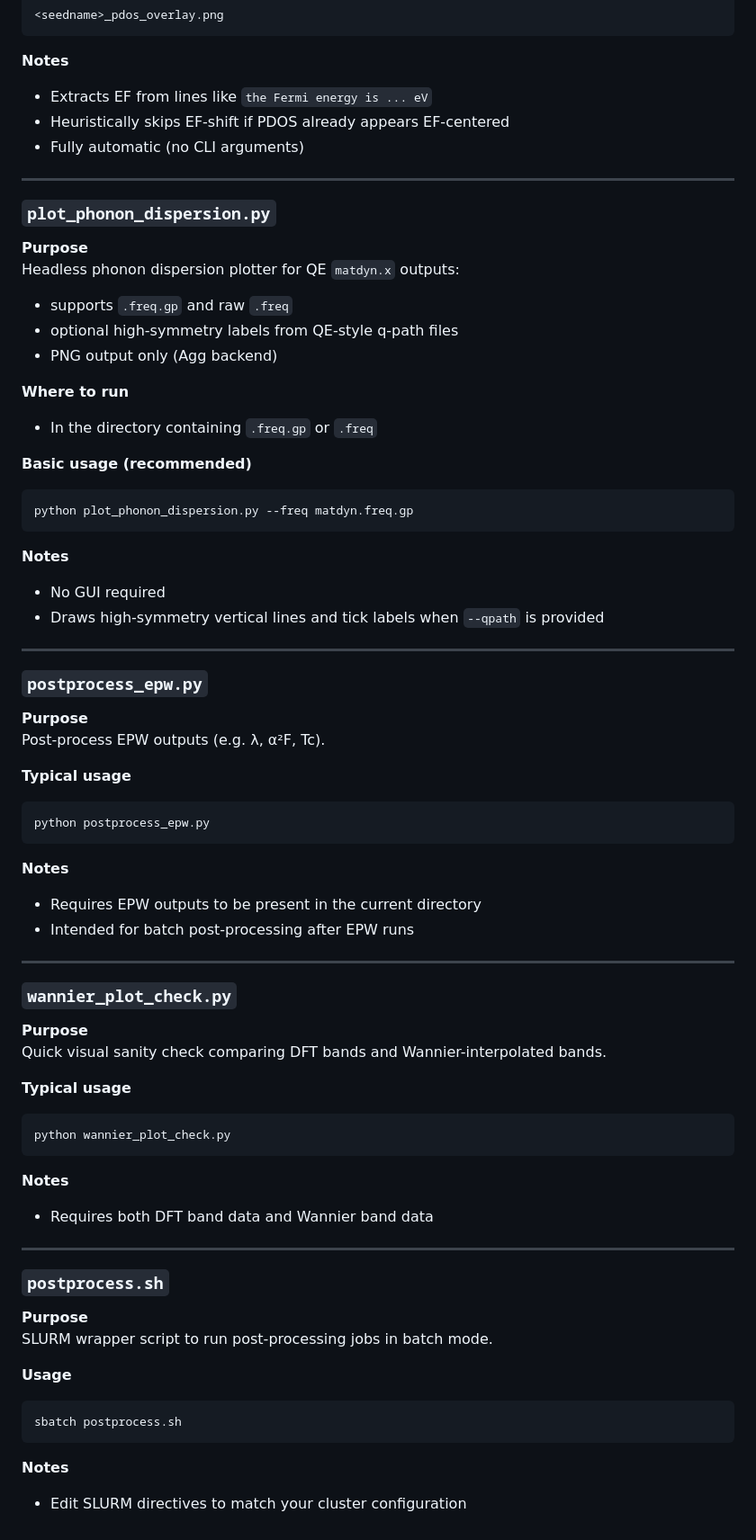
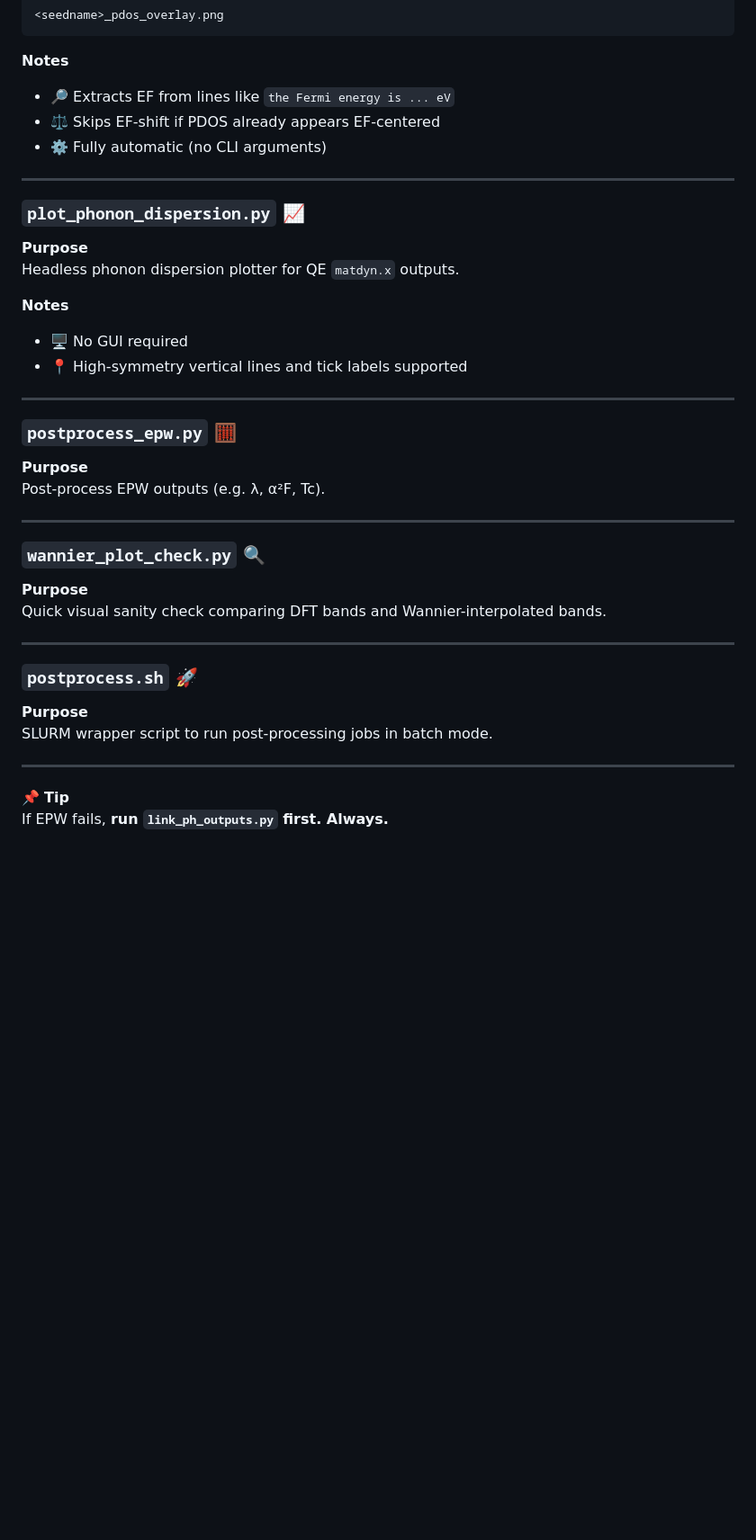
Before and after one commit to suecreamm/materials, a Markdown page: scripts/qe/README.md, the part around one of its changes. Shown at 90% size. Rendered like a GitHub page; blank space fills up the shorter version.

Commit message:
Revise README.md for improved clarity and style
Updated README.md to enhance clarity and add emojis for better readability.

````diff
--- a/scripts/qe/README.md
+++ b/scripts/qe/README.md
@@ -235,74 +237,43 @@ python pdosPlot.py
 ```
 
 **Notes**
-- Extracts EF from lines like `the Fermi energy is ... eV`
-- Heuristically skips EF-shift if PDOS already appears EF-centered
-- Fully automatic (no CLI arguments)
+- 🔎 Extracts EF from lines like `the Fermi energy is ... eV`
+- ⚖️ Skips EF-shift if PDOS already appears EF-centered
+- ⚙️ Fully automatic (no CLI arguments)
 
 ---
 
-### `plot_phonon_dispersion.py` <a id="plot_phonon_dispersionpy-en"></a>
+### `plot_phonon_dispersion.py` 📈 <a id="plot_phonon_dispersionpy-en"></a>
 
 **Purpose**
-Headless phonon dispersion plotter for QE `matdyn.x` outputs:
-- supports `.freq.gp` and raw `.freq`
-- optional high-symmetry labels from QE-style q-path files
-- PNG output only (Agg backend)
-
-**Where to run**
-- In the directory containing `.freq.gp` or `.freq`
-
-**Basic usage (recommended)**
-```bash
-python plot_phonon_dispersion.py --freq matdyn.freq.gp
-```
+Headless phonon dispersion plotter for QE `matdyn.x` outputs.
 
 **Notes**
-- No GUI required
-- Draws high-symmetry vertical lines and tick labels when `--qpath` is provided
+- 🖥️ No GUI required
+- 📍 High-symmetry vertical lines and tick labels supported
 
 ---
 
-### `postprocess_epw.py` <a id="postprocess_epwpy-en"></a>
+### `postprocess_epw.py` 🧮 <a id="postprocess_epwpy-en"></a>
 
 **Purpose**
 Post-process EPW outputs (e.g. λ, α²F, Tc).
 
-**Typical usage**
-```bash
-python postprocess_epw.py
-```
-
-**Notes**
-- Requires EPW outputs to be present in the current directory
-- Intended for batch post-processing after EPW runs
-
 ---
 
-### `wannier_plot_check.py` <a id="wannier_plot_checkpy-en"></a>
+### `wannier_plot_check.py` 🔍 <a id="wannier_plot_checkpy-en"></a>
 
 **Purpose**
 Quick visual sanity check comparing DFT bands and Wannier-interpolated bands.
 
-**Typical usage**
-```bash
-python wannier_plot_check.py
-```
-
-**Notes**
-- Requires both DFT band data and Wannier band data
-
 ---
 
-### `postprocess.sh` <a id="postprocesssh-en"></a>
+### `postprocess.sh` 🚀 <a id="postprocesssh-en"></a>
 
 **Purpose**
 SLURM wrapper script to run post-processing jobs in batch mode.
 
-**Usage**
-```bash
-sbatch postprocess.sh
-```
+---
 
-**Notes**
-- Edit SLURM directives to match your cluster configuration
+📌 **Tip**
+If EPW fails, **run `link_ph_outputs.py` first. Always.**
````
Also changed, not shown: other parts of scripts/qe/README.md (+42 -40 lines).
